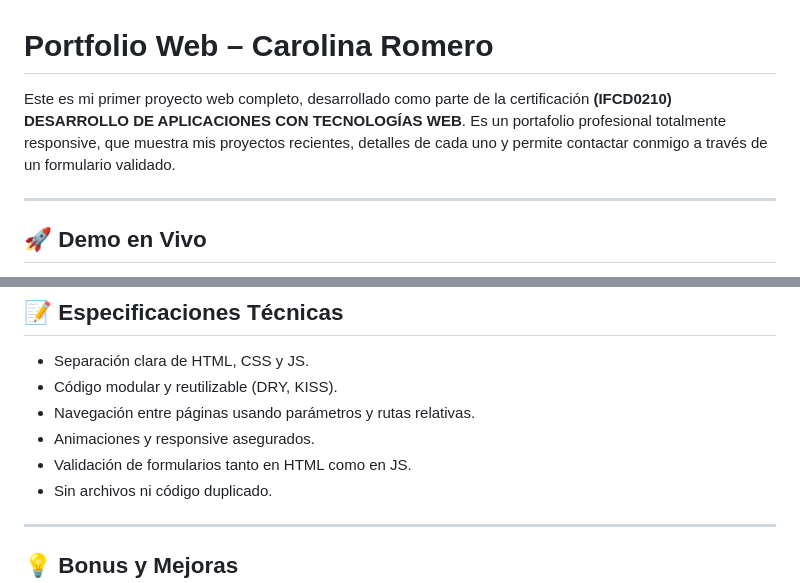
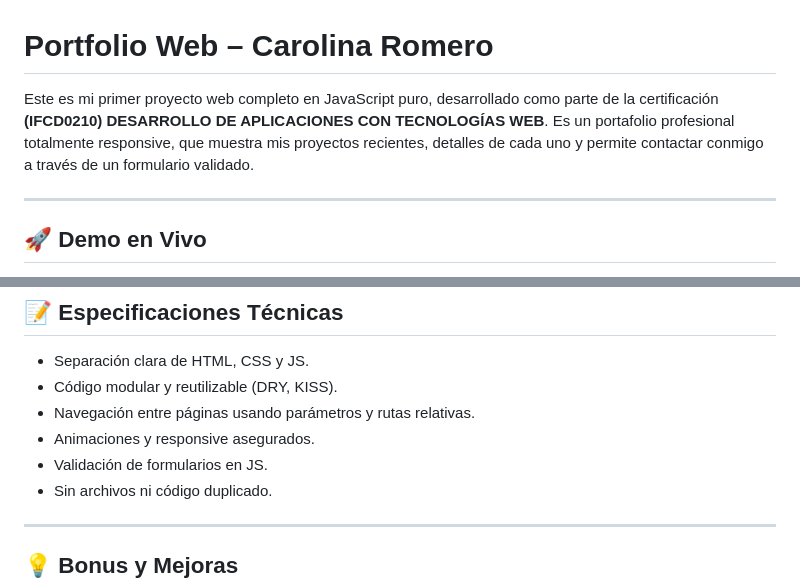
Before and after one commit to Carol-88/Final-Project-M1, a Markdown page: README.md, 2 parts joined by grey strips. Rendered like a GitHub page.

```diff
--- a/README.md
+++ b/README.md
@@ -1,6 +1,6 @@
 # Portfolio Web – Carolina Romero
 
-Este es mi primer proyecto web completo, desarrollado como parte de la certificación **(IFCD0210) DESARROLLO DE APLICACIONES CON TECNOLOGÍAS WEB**. Es un portafolio profesional totalmente responsive, que muestra mis proyectos recientes, detalles de cada uno y permite contactar conmigo a través de un formulario validado.
+Este es mi primer proyecto web completo en JavaScript puro, desarrollado como parte de la certificación **(IFCD0210) DESARROLLO DE APLICACIONES CON TECNOLOGÍAS WEB**. Es un portafolio profesional totalmente responsive, que muestra mis proyectos recientes, detalles de cada uno y permite contactar conmigo a través de un formulario validado.
 
 ---
 
@@ -87,7 +87,7 @@ PROYECTOM1/
 - Código modular y reutilizable (DRY, KISS).
 - Navegación entre páginas usando parámetros y rutas relativas.
 - Animaciones y responsive asegurados.
-- Validación de formularios tanto en HTML como en JS.
+- Validación de formularios en JS.
 - Sin archivos ni código duplicado.
 
 ---
```
